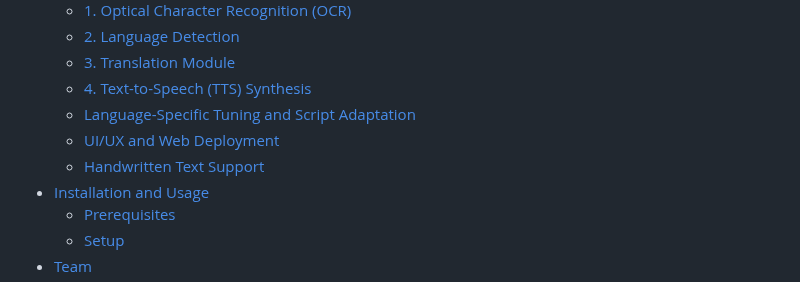
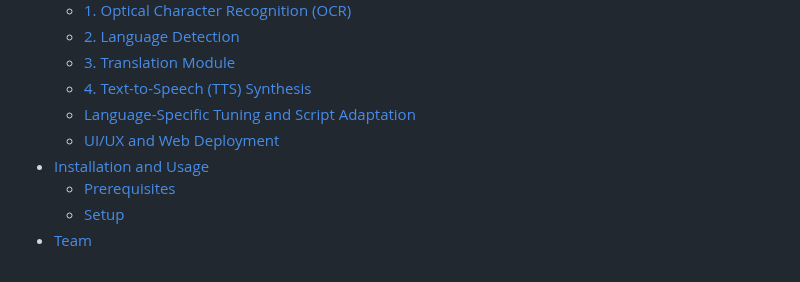
Before and after one commit to ys-0212/POLYREAD, a Markdown page: README.md, the part around the change. GitHub-like rendering.

```diff
--- a/README.md
+++ b/README.md
@@ -11,7 +11,6 @@
   - [4. Text-to-Speech (TTS) Synthesis](#4-text-to-speech-tts-synthesis)
   - [Language-Specific Tuning and Script Adaptation](#language-specific-tuning-and-script-adaptation)
   - [UI/UX and Web Deployment](#uiux-and-web-deployment)
-  - [Handwritten Text Support](#handwritten-text-support)
 - [Installation and Usage](#installation-and-usage)
   - [Prerequisites](#prerequisites)
   - [Setup](#setup)
```
